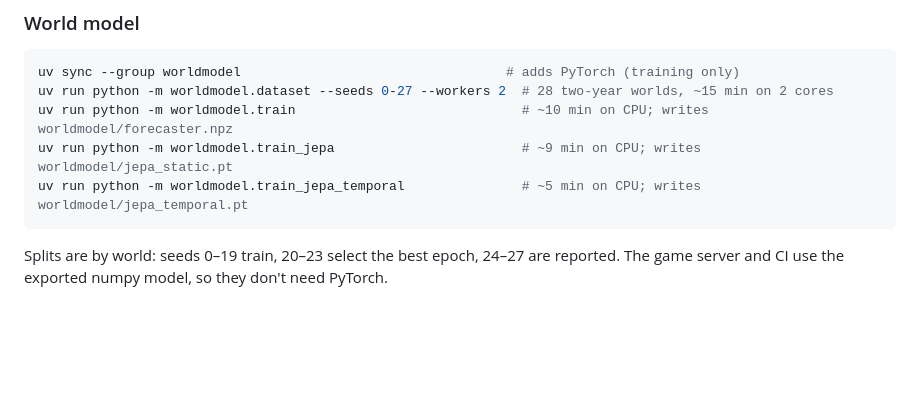
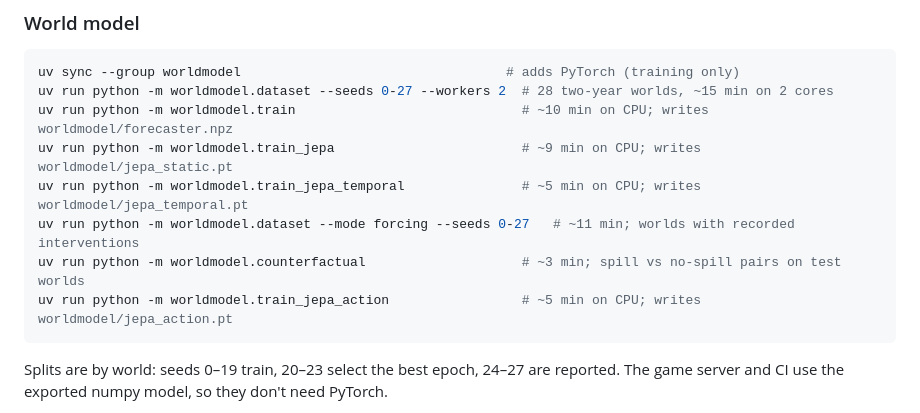
Before and after one commit to bonniesroof/Shrooms, a Markdown page: README.md, the part around one of its changes. Rendered like a GitHub page; blank space fills up the shorter version.

````diff
--- a/README.md
+++ b/README.md
@@ -168,6 +181,9 @@ uv run python -m worldmodel.dataset --seeds 0-27 --workers 2  # 28 two-year worl
 uv run python -m worldmodel.train                             # ~10 min on CPU; writes worldmodel/forecaster.npz
 uv run python -m worldmodel.train_jepa                        # ~9 min on CPU; writes worldmodel/jepa_static.pt
 uv run python -m worldmodel.train_jepa_temporal               # ~5 min on CPU; writes worldmodel/jepa_temporal.pt
+uv run python -m worldmodel.dataset --mode forcing --seeds 0-27   # ~11 min; worlds with recorded interventions
+uv run python -m worldmodel.counterfactual                    # ~3 min; spill vs no-spill pairs on test worlds
+uv run python -m worldmodel.train_jepa_action                 # ~5 min on CPU; writes worldmodel/jepa_action.pt
 ```
 
 Splits are by world: seeds 0–19 train, 20–23 select the best epoch, 24–27 are reported. The game server and CI use the exported numpy model, so they don't need PyTorch.
````
Also changed, not shown: other parts of README.md (+18 -5 lines).
